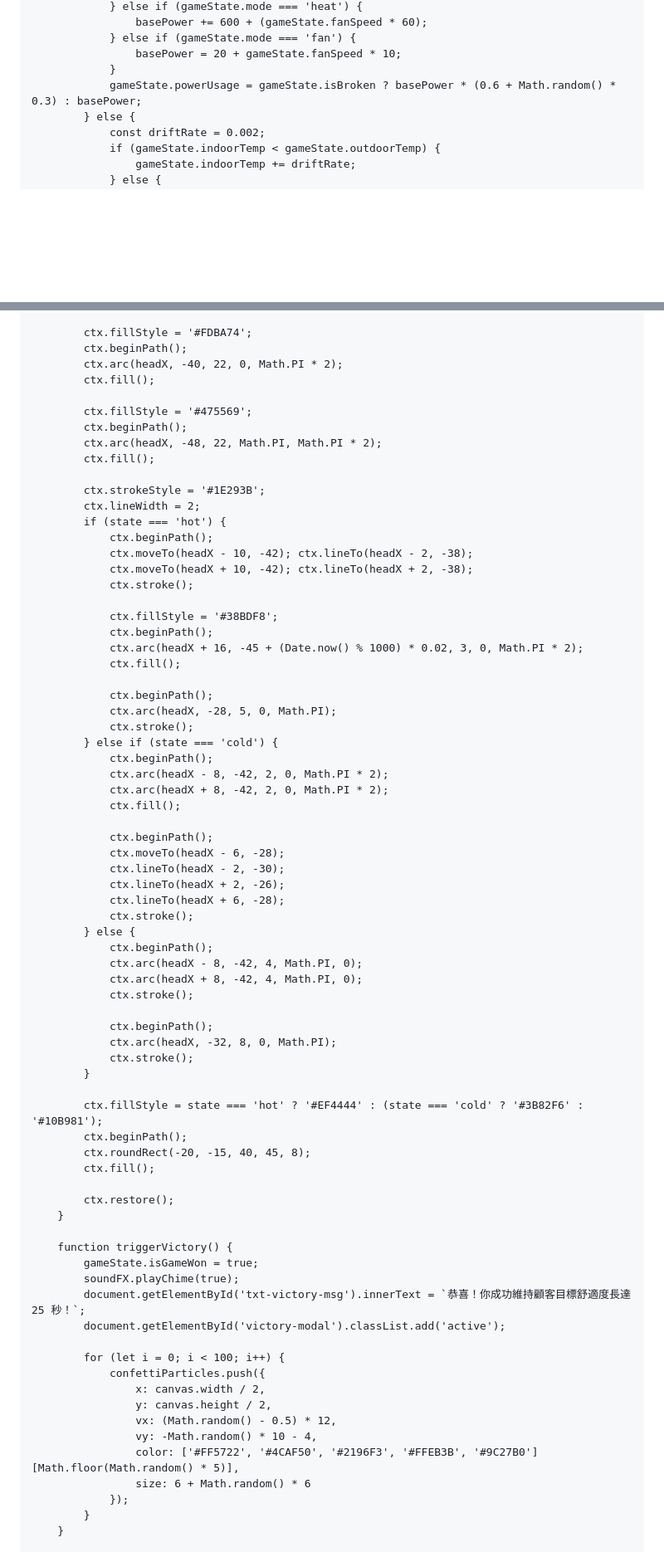
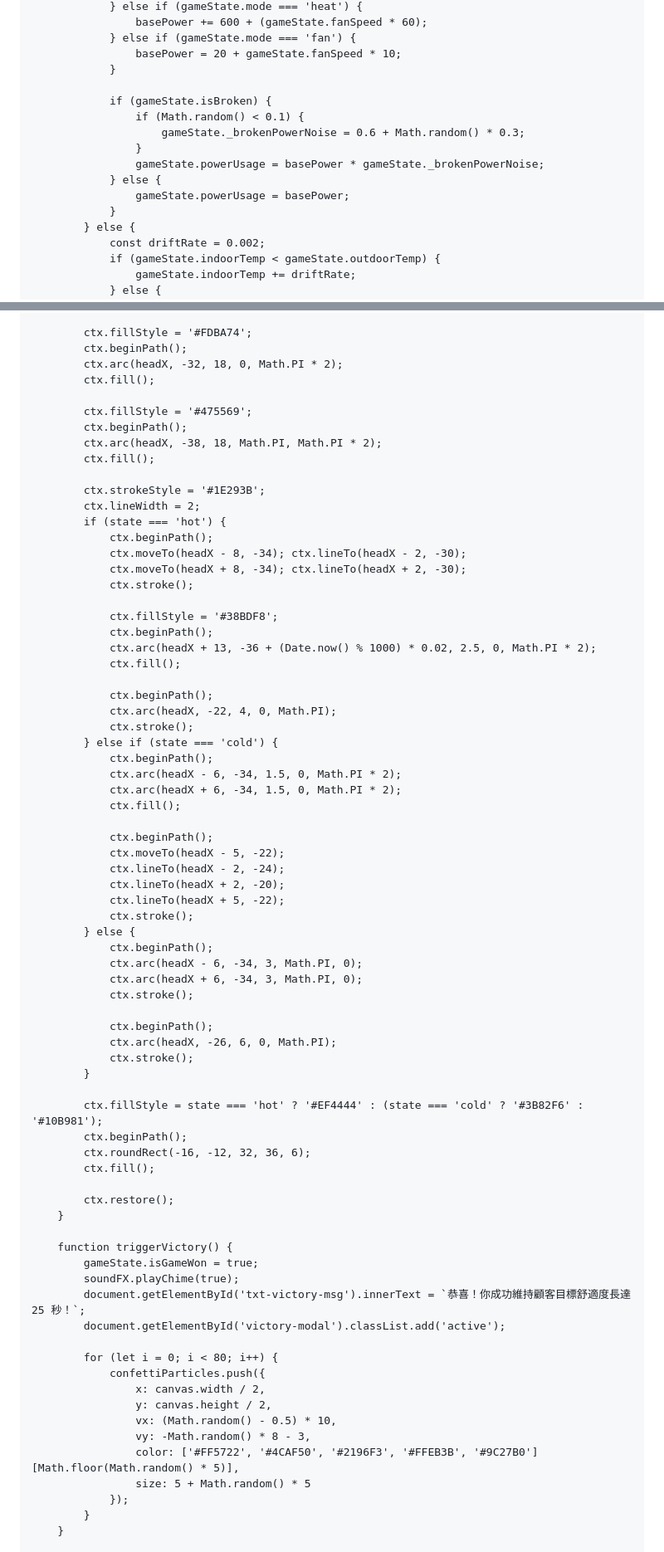
Before and after one commit to hoyago99-debug/smart-ac-game, a Markdown page: README.md, 2 parts joined by grey strips. Shown at 83% size. Drawn GitHub-style; blank space fills up the shorter version.

```diff
--- a/README.md
+++ b/README.md
@@ -1615,7 +1747,15 @@
                 } else if (gameState.mode === 'fan') {
                     basePower = 20 + gameState.fanSpeed * 10;
                 }
-                gameState.powerUsage = gameState.isBroken ? basePower * (0.6 + Math.random() * 0.3) : basePower;
+
+                if (gameState.isBroken) {
+                    if (Math.random() < 0.1) {
+                        gameState._brokenPowerNoise = 0.6 + Math.random() * 0.3;
+                    }
+                    gameState.powerUsage = basePower * gameState._brokenPowerNoise;
+                } else {
+                    gameState.powerUsage = basePower;
+                }
             } else {
                 const driftRate = 0.002;
                 if (gameState.indoorTemp < gameState.outdoorTemp) {
@@ -1968,56 +2105,56 @@
 
             ctx.fillStyle = '#FDBA74';
             ctx.beginPath();
-            ctx.arc(headX, -40, 22, 0, Math.PI * 2);
+            ctx.arc(headX, -32, 18, 0, Math.PI * 2);
             ctx.fill();
 
             ctx.fillStyle = '#475569';
             ctx.beginPath();
-            ctx.arc(headX, -48, 22, Math.PI, Math.PI * 2);
+            ctx.arc(headX, -38, 18, Math.PI, Math.PI * 2);
             ctx.fill();
 
             ctx.strokeStyle = '#1E293B';
             ctx.lineWidth = 2;
             if (state === 'hot') {
                 ctx.beginPath();
-                ctx.moveTo(headX - 10, -42); ctx.lineTo(headX - 2, -38);
-                ctx.moveTo(headX + 10, -42); ctx.lineTo(headX + 2, -38);
+                ctx.moveTo(headX - 8, -34); ctx.lineTo(headX - 2, -30);
+                ctx.moveTo(headX + 8, -34); ctx.lineTo(headX + 2, -30);
                 ctx.stroke();
 
                 ctx.fillStyle = '#38BDF8';
                 ctx.beginPath();
-                ctx.arc(headX + 16, -45 + (Date.now() % 1000) * 0.02, 3, 0, Math.PI * 2);
+                ctx.arc(headX + 13, -36 + (Date.now() % 1000) * 0.02, 2.5, 0, Math.PI * 2);
                 ctx.fill();
 
                 ctx.beginPath();
-                ctx.arc(headX, -28, 5, 0, Math.PI);
+                ctx.arc(headX, -22, 4, 0, Math.PI);
                 ctx.stroke();
             } else if (state === 'cold') {
                 ctx.beginPath();
-                ctx.arc(headX - 8, -42, 2, 0, Math.PI * 2);
-                ctx.arc(headX + 8, -42, 2, 0, Math.PI * 2);
+                ctx.arc(headX - 6, -34, 1.5, 0, Math.PI * 2);
+                ctx.arc(headX + 6, -34, 1.5, 0, Math.PI * 2);
                 ctx.fill();
 
                 ctx.beginPath();
-                ctx.moveTo(headX - 6, -28);
-                ctx.lineTo(headX - 2, -30);
-                ctx.lineTo(headX + 2, -26);
-                ctx.lineTo(headX + 6, -28);
+                ctx.moveTo(headX - 5, -22);
+                ctx.lineTo(headX - 2, -24);
+                ctx.lineTo(headX + 2, -20);
+                ctx.lineTo(headX + 5, -22);
                 ctx.stroke();
             } else {
                 ctx.beginPath();
-                ctx.arc(headX - 8, -42, 4, Math.PI, 0);
-                ctx.arc(headX + 8, -42, 4, Math.PI, 0);
+                ctx.arc(headX - 6, -34, 3, Math.PI, 0);
+                ctx.arc(headX + 6, -34, 3, Math.PI, 0);
                 ctx.stroke();
 
                 ctx.beginPath();
-                ctx.arc(headX, -32, 8, 0, Math.PI);
+                ctx.arc(headX, -26, 6, 0, Math.PI);
                 ctx.stroke();
             }
 
             ctx.fillStyle = state === 'hot' ? '#EF4444' : (state === 'cold' ? '#3B82F6' : '#10B981');
             ctx.beginPath();
-            ctx.roundRect(-20, -15, 40, 45, 8);
+            ctx.roundRect(-16, -12, 32, 36, 6);
             ctx.fill();
 
             ctx.restore();
@@ -2029,14 +2166,14 @@
             document.getElementById('txt-victory-msg').innerText = `恭喜！你成功維持顧客目標舒適度長達 25 秒！`;
             document.getElementById('victory-modal').classList.add('active');
 
-            for (let i = 0; i < 100; i++) {
+            for (let i = 0; i < 80; i++) {
                 confettiParticles.push({
                     x: canvas.width / 2,
                     y: canvas.height / 2,
-                    vx: (Math.random() - 0.5) * 12,
-                    vy: -Math.random() * 10 - 4,
+                    vx: (Math.random() - 0.5) * 10,
+                    vy: -Math.random() * 8 - 3,
                     color: ['#FF5722', '#4CAF50', '#2196F3', '#FFEB3B', '#9C27B0'][Math.floor(Math.random() * 5)],
-                    size: 6 + Math.random() * 6
+                    size: 5 + Math.random() * 5
                 });
             }
         }
```
Also changed, not shown: other parts of README.md (+280 -144 lines).
